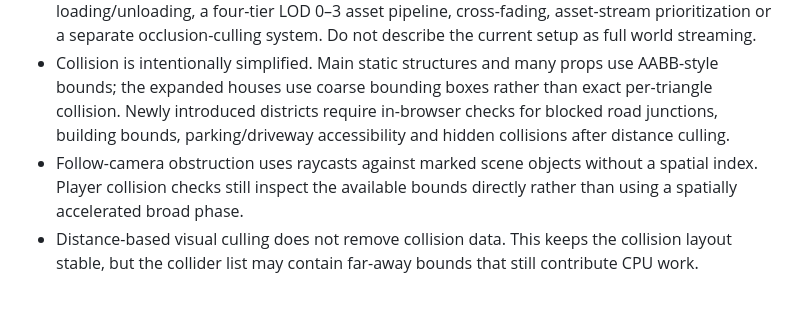
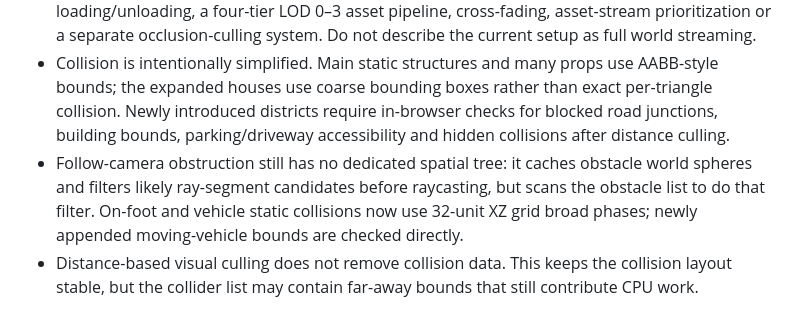
Before and after one commit to Srijit23/gtavicecity-clone, a Markdown page: docs/KNOWN_LIMITATIONS.md, the part around the change. GitHub-like rendering.

Commit message:
Update collision and camera performance limitation notes

```diff
--- a/docs/KNOWN_LIMITATIONS.md
+++ b/docs/KNOWN_LIMITATIONS.md
@@ -13,7 +13,7 @@
 - The dry-land footprint is 850 × 850 world units, approximately 9.9× the previous 270 × 270 ground plane. The map now includes connected outer roads, residential neighborhoods, apartment blocks, storefronts, a school/sports court, a recreation park/playground/pool and an industrial warehouse area.
 - Expansion geometry is generated during startup. District and near-detail groups use coarse distance-based visibility, but the project does **not** yet have true incremental asynchronous chunk loading/unloading, a four-tier LOD 0–3 asset pipeline, cross-fading, asset-stream prioritization or a separate occlusion-culling system. Do not describe the current setup as full world streaming.
 - Collision is intentionally simplified. Main static structures and many props use AABB-style bounds; the expanded houses use coarse bounding boxes rather than exact per-triangle collision. Newly introduced districts require in-browser checks for blocked road junctions, building bounds, parking/driveway accessibility and hidden collisions after distance culling.
-- Follow-camera obstruction uses raycasts against marked scene objects without a spatial index. Player collision checks still inspect the available bounds directly rather than using a spatially accelerated broad phase.
+- Follow-camera obstruction still has no dedicated spatial tree: it caches obstacle world spheres and filters likely ray-segment candidates before raycasting, but scans the obstacle list to do that filter. On-foot and vehicle static collisions now use 32-unit XZ grid broad phases; newly appended moving-vehicle bounds are checked directly.
 - Distance-based visual culling does not remove collision data. This keeps the collision layout stable, but the collider list may contain far-away bounds that still contribute CPU work.
 
 ## Performance and population
```
